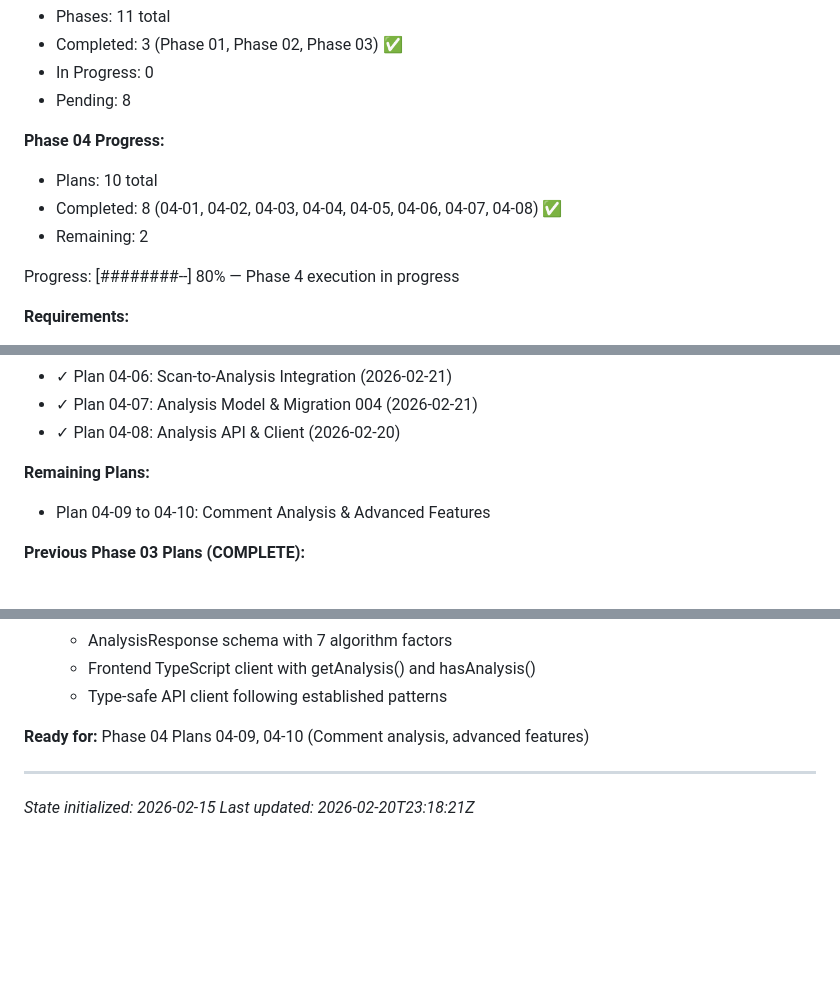
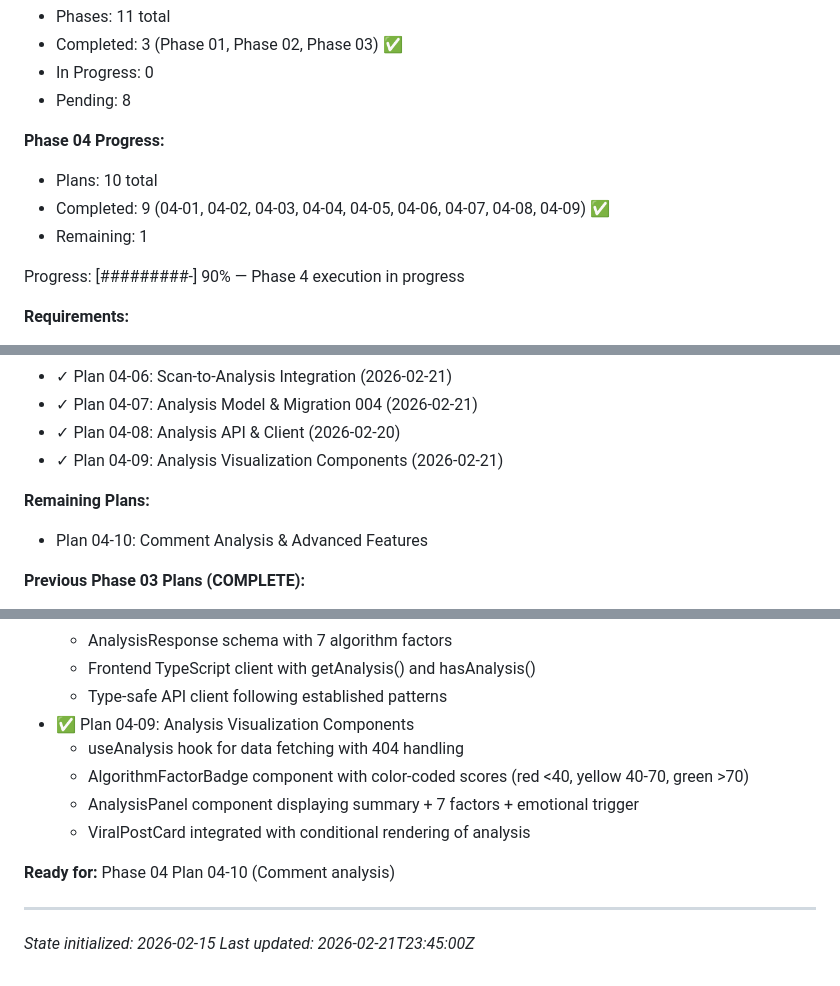
Before and after one commit to ShadSafa/SAASProject, a Markdown page: .planning/STATE.md, 3 parts joined by grey strips. Drawn GitHub-style; blank space fills up the shorter version.

Commit message:
docs(04-09): complete analysis visualization plan with summary
Phase 04 Plan 09 execution complete: 90% of Phase 4 now finished
- Created useAnalysis hook for data fetching with state management
- Created AlgorithmFactorBadge component with color-coded scoring
- Created AnalysisPanel component with complete analysis display
- Integrated analysis visualization into ViralPostCard
- All TypeScript verification passed, build successful

Updated STATE.md:
- Current plan advanced to 04-09
- Phase 04 progress: 9/10 plans complete (90%)
- Added performance metrics: 15 min, 3 tasks, 4 files, 1 commit

Co-Authored-By: Claude Haiku 4.5 <noreply@anthropic.com>

```diff
--- a/.planning/STATE.md
+++ b/.planning/STATE.md
@@ -27,10 +27,10 @@ See: .planning/PROJECT.md (updated 2026-02-15)
 
 **Phase 04 Progress:**
 - Plans: 10 total
-- Completed: 8 (04-01, 04-02, 04-03, 04-04, 04-05, 04-06, 04-07, 04-08) ✅
-- Remaining: 2
+- Completed: 9 (04-01, 04-02, 04-03, 04-04, 04-05, 04-06, 04-07, 04-08, 04-09) ✅
+- Remaining: 1
 
-Progress: [########--] 80% — Phase 4 execution in progress
+Progress: [#########-] 90% — Phase 4 execution in progress
 
 **Requirements:**
 - Total v1: 79
@@ -54,9 +54,10 @@ Progress: [########--] 80% — Phase 4 execution in progress
 - ✓ Plan 04-06: Scan-to-Analysis Integration (2026-02-21)
 - ✓ Plan 04-07: Analysis Model & Migration 004 (2026-02-21)
 - ✓ Plan 04-08: Analysis API & Client (2026-02-20)
+- ✓ Plan 04-09: Analysis Visualization Components (2026-02-21)
 
 **Remaining Plans:**
-- Plan 04-09 to 04-10: Comment Analysis & Advanced Features
+- Plan 04-10: Comment Analysis & Advanced Features
 
 **Previous Phase 03 Plans (COMPLETE):**
 - ✓ Plan 03-01: Third-Party API Integration (Apify) (2026-02-19)
@@ -276,10 +278,15 @@ Progress: [########--] 80% — Phase 4 execution in progress
     - AnalysisResponse schema with 7 algorithm factors
     - Frontend TypeScript client with getAnalysis() and hasAnalysis()
     - Type-safe API client following established patterns
+  - ✅ Plan 04-09: Analysis Visualization Components
+    - useAnalysis hook for data fetching with 404 handling
+    - AlgorithmFactorBadge component with color-coded scores (red <40, yellow 40-70, green >70)
+    - AnalysisPanel component displaying summary + 7 factors + emotional trigger
+    - ViralPostCard integrated with conditional rendering of analysis
 
-**Ready for:** Phase 04 Plans 04-09, 04-10 (Comment analysis, advanced features)
+**Ready for:** Phase 04 Plan 04-10 (Comment analysis)
 
 ---
 
 *State initialized: 2026-02-15*
-*Last updated: 2026-02-20T23:18:21Z*
+*Last updated: 2026-02-21T23:45:00Z*
```
Also changed, not shown: other parts of .planning/STATE.md (+6 -5 lines), 1 other file.
